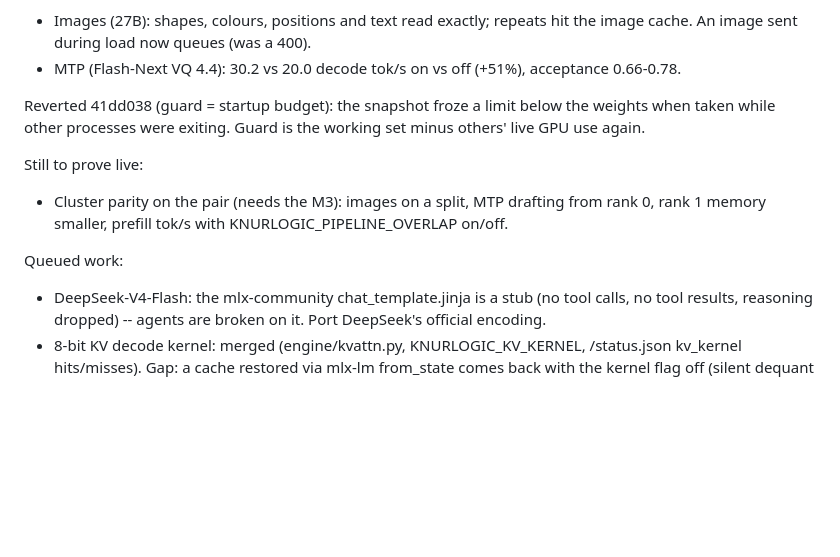
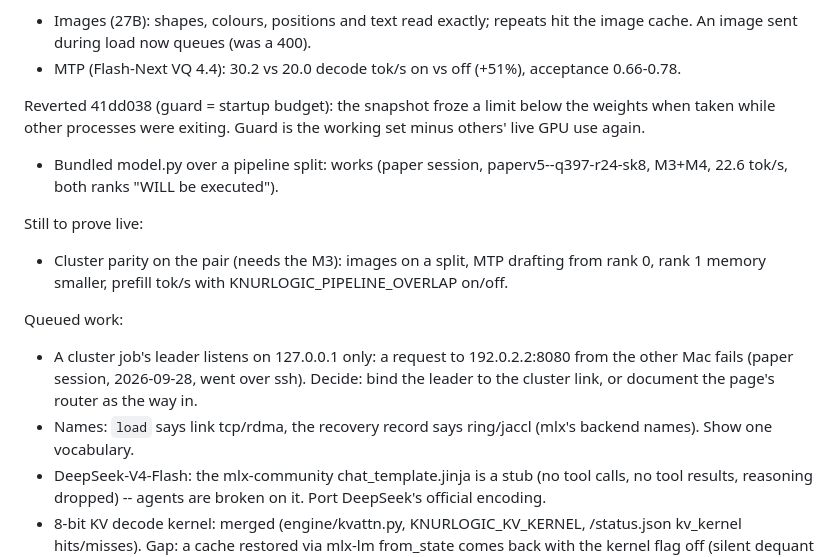
Before and after one commit to noahzelezny/Knurlogic, a Markdown page: docs/PLAN.md, the part around the change. Rendered like a GitHub page; blank space fills up the shorter version.

Commit message:
PLAN: a bundled model.py survives a pipeline split (paper session); leader bound to loopback; tcp/ring naming

```diff
--- a/docs/PLAN.md
+++ b/docs/PLAN.md
@@ -451,11 +451,19 @@ Reverted 41dd038 (guard = startup budget): the snapshot froze a limit below the
 when taken while other processes were exiting. Guard is the working set minus others' live
 GPU use again.
 
+- Bundled model.py over a pipeline split: works (paper session, paperv5--q397-r24-sk8,
+  M3+M4, 22.6 tok/s, both ranks "WILL be executed").
+
 Still to prove live:
 - Cluster parity on the pair (needs the M3): images on a split, MTP drafting from rank 0,
   rank 1 memory smaller, prefill tok/s with KNURLOGIC_PIPELINE_OVERLAP on/off.
 
 Queued work:
+- A cluster job's leader listens on 127.0.0.1 only: a request to 192.0.2.2:8080 from the
+  other Mac fails (paper session, 2026-09-28, went over ssh). Decide: bind the leader to
+  the cluster link, or document the page's router as the way in.
+- Names: `load` says link tcp/rdma, the recovery record says ring/jaccl (mlx's backend
+  names). Show one vocabulary.
 - DeepSeek-V4-Flash: the mlx-community chat_template.jinja is a stub (no tool calls, no
   tool results, reasoning dropped) -- agents are broken on it. Port DeepSeek's official
   encoding.
```
